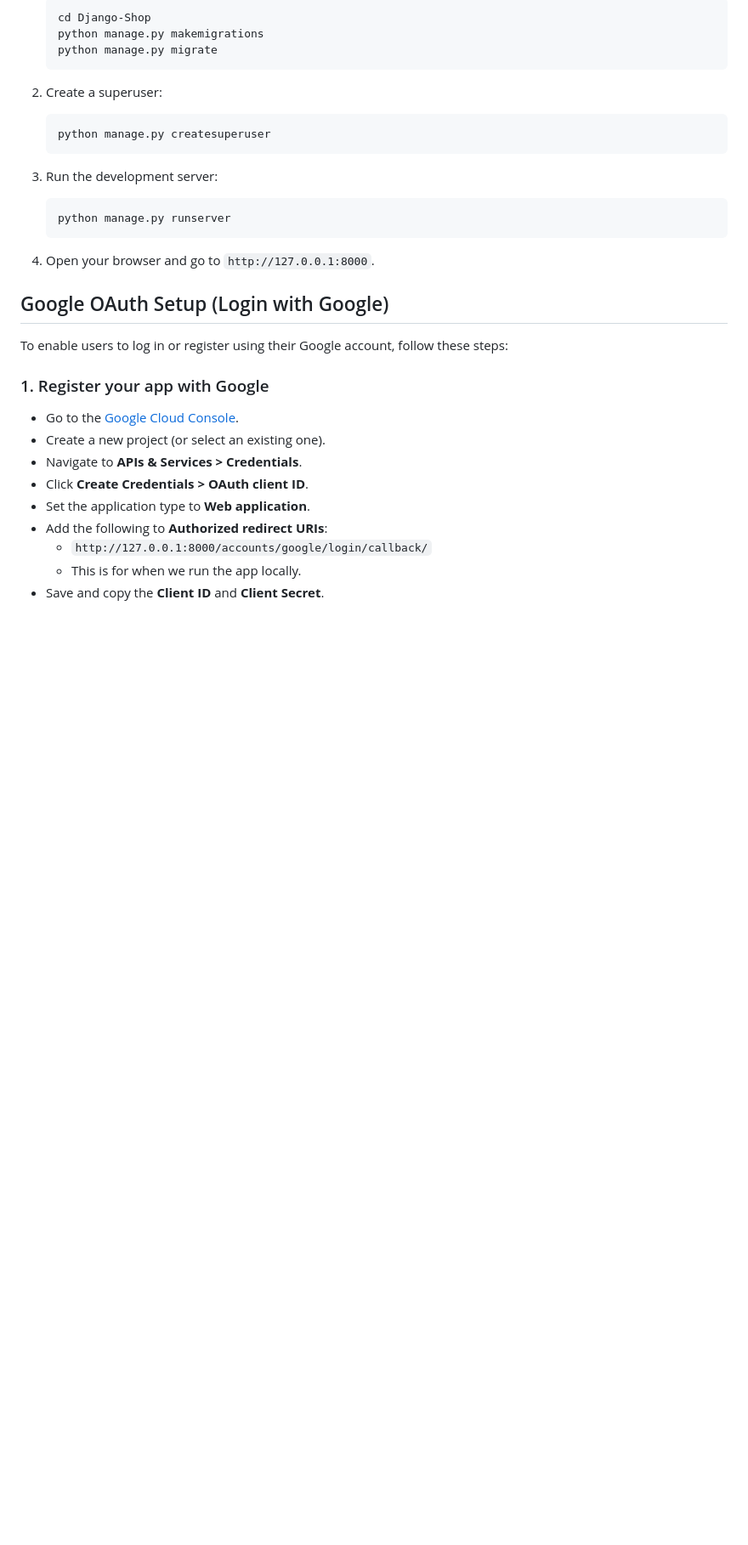
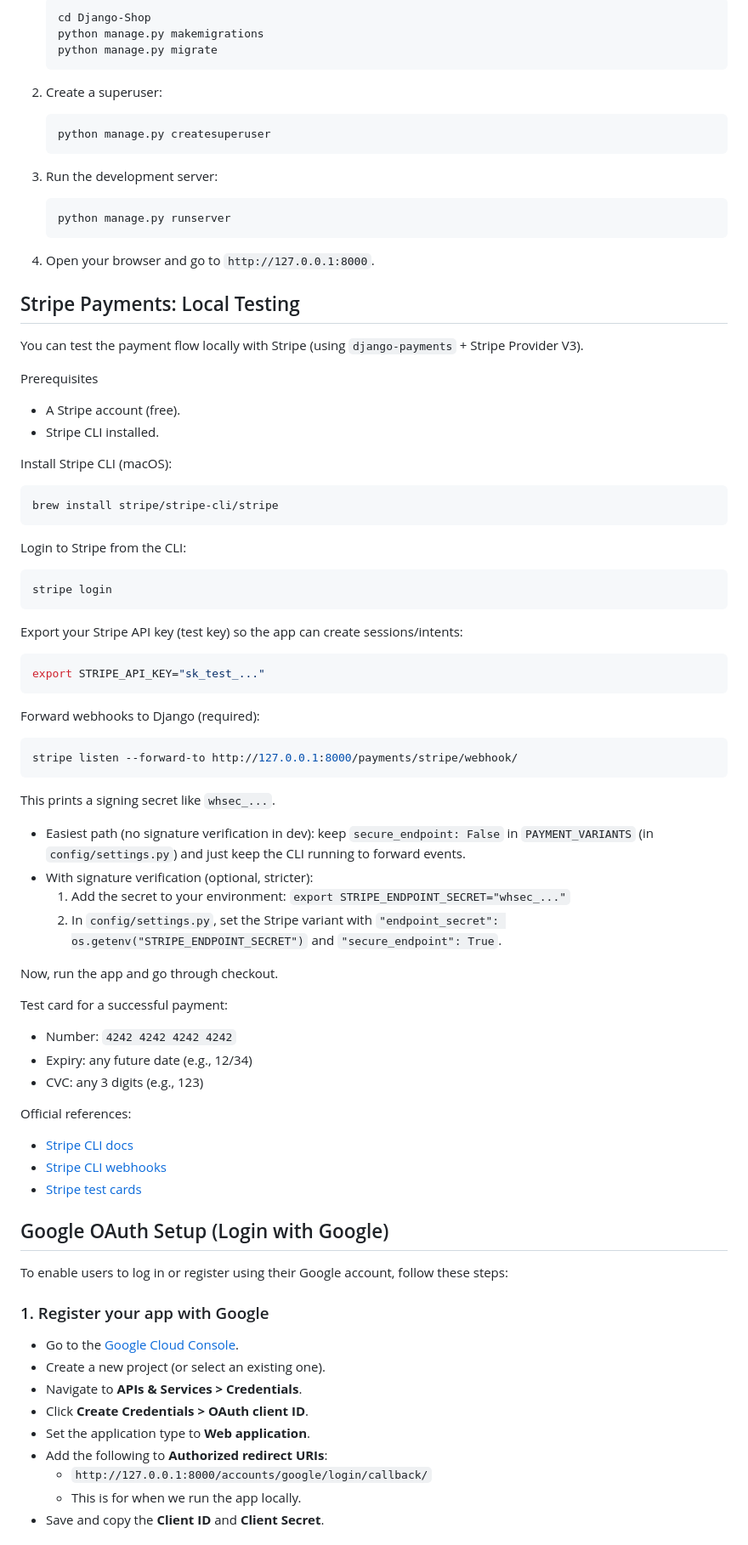
Before and after one commit to erfanghorbanee/Django-Shop, a Markdown page: README.md, the part around the change printed below. Shown: that part at 85% size. Rendered like a GitHub page; blank space fills up the shorter version.

Commit message:
docs: add Stripe Payments local testing instructions to README

````diff
--- a/README.md
+++ b/README.md
@@ -96,6 +97,60 @@ Django Shop is a modern, responsive e-commerce platform built with [Django](http
 
 4. Open your browser and go to `http://127.0.0.1:8000`.
 
+## Stripe Payments: Local Testing
+
+You can test the payment flow locally with Stripe (using `django-payments` + Stripe Provider V3).
+
+Prerequisites
+
+- A Stripe account (free).
+- Stripe CLI installed.
+
+Install Stripe CLI (macOS):
+
+```bash
+brew install stripe/stripe-cli/stripe
+```
+
+Login to Stripe from the CLI:
+
+```bash
+stripe login
+```
+
+Export your Stripe API key (test key) so the app can create sessions/intents:
+
+```bash
+export STRIPE_API_KEY="sk_test_..."
+```
+
+Forward webhooks to Django (required):
+
+```bash
+stripe listen --forward-to http://127.0.0.1:8000/payments/stripe/webhook/
+```
+
+This prints a signing secret like `whsec_...`.
+
+- Easiest path (no signature verification in dev): keep `secure_endpoint: False` in `PAYMENT_VARIANTS` (in `config/settings.py`) and just keep the CLI running to forward events.
+- With signature verification (optional, stricter):
+  1) Add the secret to your environment: `export STRIPE_ENDPOINT_SECRET="whsec_..."`
+  2) In `config/settings.py`, set the Stripe variant with `"endpoint_secret": os.getenv("STRIPE_ENDPOINT_SECRET")` and `"secure_endpoint": True`.
+
+Now, run the app and go through checkout.
+
+Test card for a successful payment:
+
+- Number: `4242 4242 4242 4242`
+- Expiry: any future date (e.g., 12/34)
+- CVC: any 3 digits (e.g., 123)
+
+Official references:
+
+- [Stripe CLI docs](https://stripe.com/docs/stripe-cli)
+- [Stripe CLI webhooks](https://stripe.com/docs/stripe-cli/webhooks)
+- [Stripe test cards](https://stripe.com/docs/testing?testing-method=card-numbers#cards)
+
 ## Google OAuth Setup (Login with Google)
 
 To enable users to log in or register using their Google account, follow these steps:
````
Also changed, not shown: other parts of README.md (+1 -0 lines).
